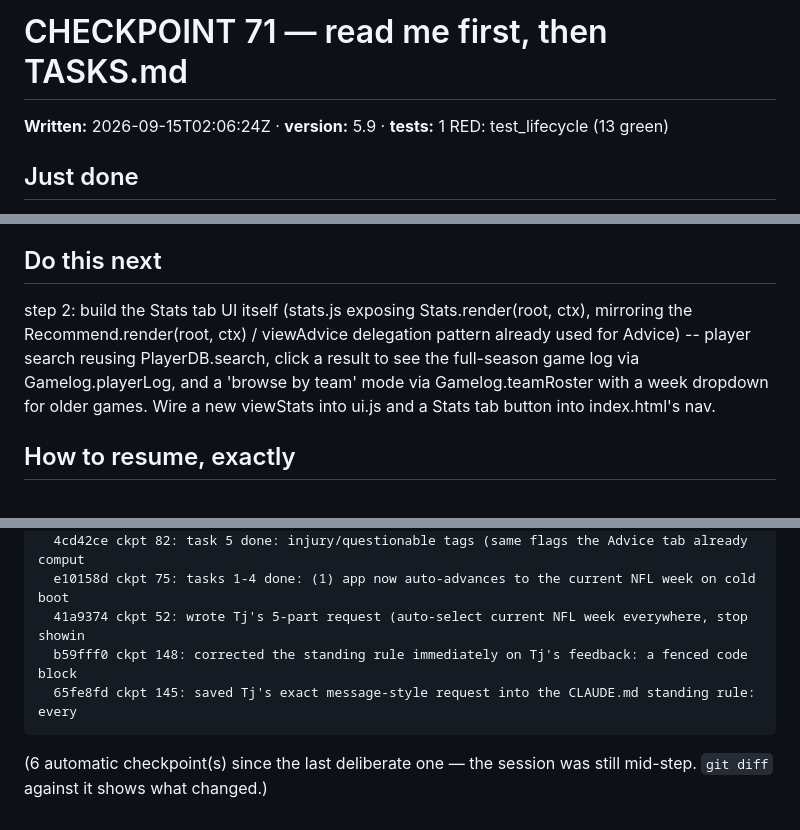
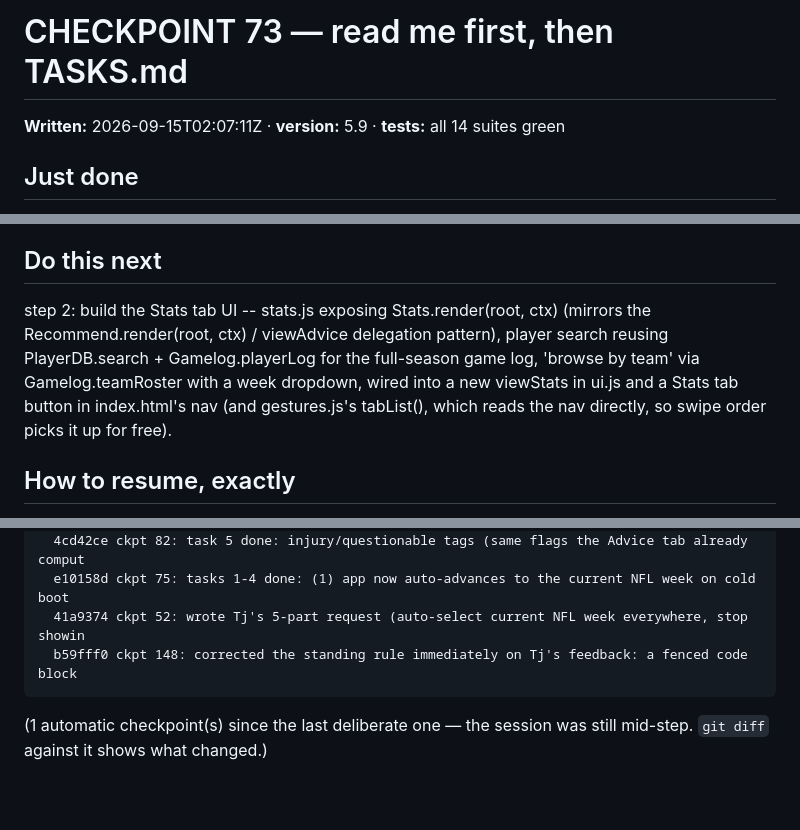
Before and after one commit to tjshea90/fantasy-football, a Markdown page: CHECKPOINT.md, 3 parts joined by grey strips. Rendered like a GitHub page; blank space fills up the shorter version.

Commit message:
ckpt 73: fixed the red left over from the last checkpoint: test_lifecycle.js keeps its own copy of the module load order specifically to assert it matches index.html's actual <script> tags byte-for-byte (a real safety net -- it is how this suite proves it is testing what the phone actually runs, not a stale subset). Adding gamelog.js to index.html without updating that list was exactly the drift it exists to catch. Added 'gamelog.js' in the same position in test_lifecycle.js's order array. All 14 suites green now, confirmed with a full explicit re-run of every test_*.js plus the ES2018 gate, not just ckpt.sh's summary line.
next: step 2: build the Stats tab UI -- stats.js exposing Stats.render(root, ctx) (mirrors the Recommend.render(root, ctx) / viewAdvice delegation pattern), player search reusing PlayerDB.search + Gamelog.playerLog for the full-season game log, 'browse by team' via Gamelog.teamRoster with a week dropdown, wired into a new viewStats in ui.js and a Stats tab button in index.html's nav (and gestures.js's tabList(), which reads the nav directly, so swipe order picks it up for free).
tests: all 14 suites green

Co-Authored-By: Claude Opus 5 <noreply@anthropic.com>

````diff
--- a/CHECKPOINT.md
+++ b/CHECKPOINT.md
@@ -1,5 +1,5 @@
-# CHECKPOINT 71 — read me first, then TASKS.md
+# CHECKPOINT 73 — read me first, then TASKS.md
 
-**Written:** 2026-09-15T02:06:24Z · **version:** 5.9 · **tests:** 1 RED: test_lifecycle (13 green)
+**Written:** 2026-09-15T02:07:11Z · **version:** 5.9 · **tests:** all 14 suites green
 
 ## Just done
@@ -7,6 +7,6 @@ step 1 of the stats-tab job done: gamelog.js -- a self-contained (own Native.sav
 
 ## Do this next
-step 2: build the Stats tab UI itself (stats.js exposing Stats.render(root, ctx), mirroring the Recommend.render(root, ctx) / viewAdvice delegation pattern already used for Advice) -- player search reusing PlayerDB.search, click a result to see the full-season game log via Gamelog.playerLog, and a 'browse by team' mode via Gamelog.teamRoster with a week dropdown for older games. Wire a new viewStats into ui.js and a Stats tab button into index.html's nav.
+step 2: build the Stats tab UI -- stats.js exposing Stats.render(root, ctx) (mirrors the Recommend.render(root, ctx) / viewAdvice delegation pattern), player search reusing PlayerDB.search + Gamelog.playerLog for the full-season game log, 'browse by team' via Gamelog.teamRoster with a week dropdown, wired into a new viewStats in ui.js and a Stats tab button in index.html's nav (and gestures.js's tabList(), which reads the nav directly, so swipe order picks it up for free).
 
 ## How to resume, exactly
 Open this GitHub repo in a Claude Code session on ANY of the three
@@ -35,8 +36,7 @@ request in his own words and `git log` carries every step already taken.
   e10158d ckpt 75: tasks 1-4 done: (1) app now auto-advances to the current NFL week on cold boot
   41a9374 ckpt 52: wrote Tj's 5-part request (auto-select current NFL week everywhere, stop showin
   b59fff0 ckpt 148: corrected the standing rule immediately on Tj's feedback: a fenced code block
-  65fe8fd ckpt 145: saved Tj's exact message-style request into the CLAUDE.md standing rule: every
 ```
 
-(6 automatic checkpoint(s) since the last deliberate one — the
+(1 automatic checkpoint(s) since the last deliberate one — the
 session was still mid-step. `git diff` against it shows what changed.)
````
Also changed, not shown: other parts of CHECKPOINT.md (+2 -1 lines).
